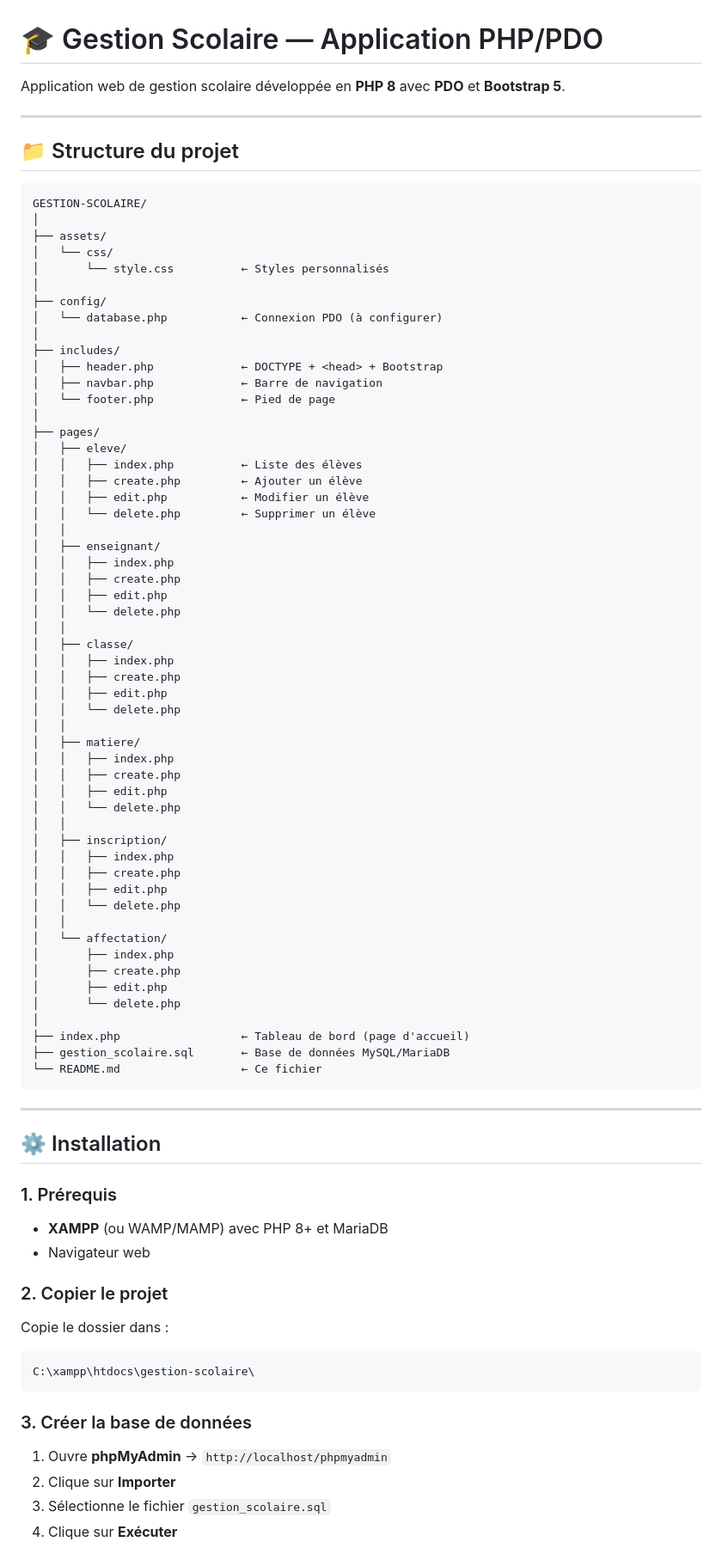
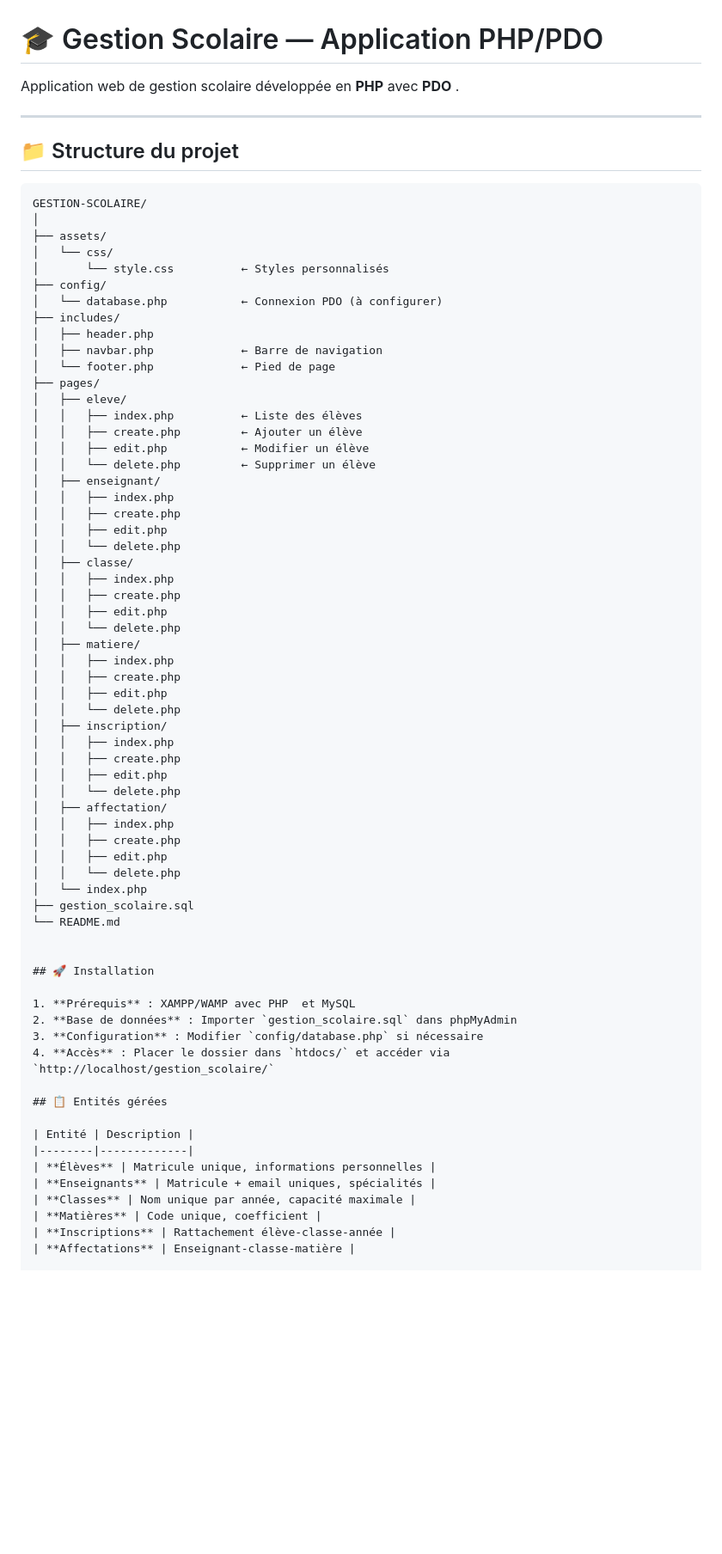
Before and after one commit to Mouad-Hassan/GESTION-SCOLAIRE, a Markdown page: README.md, the part around one of its changes. Shown at 86% size. Drawn GitHub-style; blank space fills up the shorter version.

Commit message:
derniere test de REadme

````diff
--- a/README.md
+++ b/README.md
@@ -1,6 +1,6 @@
 # 🎓 Gestion Scolaire — Application PHP/PDO
 
-Application web de gestion scolaire développée en **PHP 8** avec **PDO** et **Bootstrap 5**.
+Application web de gestion scolaire développée en **PHP** avec **PDO** .
 
 ---
 
@@ -12,74 +12,63 @@ GESTION-SCOLAIRE/
 ├── assets/
 │   └── css/
 │       └── style.css          ← Styles personnalisés
-│
 ├── config/
 │   └── database.php           ← Connexion PDO (à configurer)
-│
 ├── includes/
-│   ├── header.php             ← DOCTYPE + <head> + Bootstrap
+│   ├── header.php
 │   ├── navbar.php             ← Barre de navigation
 │   └── footer.php             ← Pied de page
-│
 ├── pages/
 │   ├── eleve/
 │   │   ├── index.php          ← Liste des élèves
 │   │   ├── create.php         ← Ajouter un élève
 │   │   ├── edit.php           ← Modifier un élève
 │   │   └── delete.php         ← Supprimer un élève
-│   │
 │   ├── enseignant/
 │   │   ├── index.php
 │   │   ├── create.php
 │   │   ├── edit.php
 │   │   └── delete.php
-│   │
 │   ├── classe/
 │   │   ├── index.php
 │   │   ├── create.php
 │   │   ├── edit.php
 │   │   └── delete.php
-│   │
 │   ├── matiere/
 │   │   ├── index.php
 │   │   ├── create.php
 │   │   ├── edit.php
 │   │   └── delete.php
-│   │
 │   ├── inscription/
 │   │   ├── index.php
 │   │   ├── create.php
 │   │   ├── edit.php
 │   │   └── delete.php
-│   │
-│   └── affectation/
-│       ├── index.php
-│       ├── create.php
-│       ├── edit.php
-│       └── delete.php
-│
-├── index.php                  ← Tableau de bord (page d'accueil)
-├── gestion_scolaire.sql       ← Base de données MySQL/MariaDB
-└── README.md                  ← Ce fichier
-```
+│   ├── affectation/
+│   │   ├── index.php
+│   │   ├── create.php
+│   │   ├── edit.php
+│   │   └── delete.php
+│   └── index.php
+├── gestion_scolaire.sql
+└── README.md
 
----
 
-## ⚙️ Installation
+## 🚀 Installation
 
-### 1. Prérequis
-- **XAMPP** (ou WAMP/MAMP) avec PHP 8+ et MariaDB
-- Navigateur web
+1. **Prérequis** : XAMPP/WAMP avec PHP  et MySQL
+2. **Base de données** : Importer `gestion_scolaire.sql` dans phpMyAdmin
+3. **Configuration** : Modifier `config/database.php` si nécessaire
+4. **Accès** : Placer le dossier dans `htdocs/` et accéder via `http://localhost/gestion_scolaire/`
 
-### 2. Copier le projet
-Copie le dossier dans :
-```
-C:\xampp\htdocs\gestion-scolaire\
-```
+## 📋 Entités gérées
 
-### 3. Créer la base de données
-1. Ouvre **phpMyAdmin** → `http://localhost/phpmyadmin`
-2. Clique sur **Importer**
-3. Sélectionne le fichier `gestion_scolaire.sql`
-4. Clique sur **Exécuter**
+| Entité | Description |
+|--------|-------------|
+| **Élèves** | Matricule unique, informations personnelles |
+| **Enseignants** | Matricule + email uniques, spécialités |
+| **Classes** | Nom unique par année, capacité maximale |
+| **Matières** | Code unique, coefficient |
+| **Inscriptions** | Rattachement élève-classe-année |
+| **Affectations** | Enseignant-classe-matière |
 
````
Also changed, not shown: other parts of README.md (+13 -125 lines).
